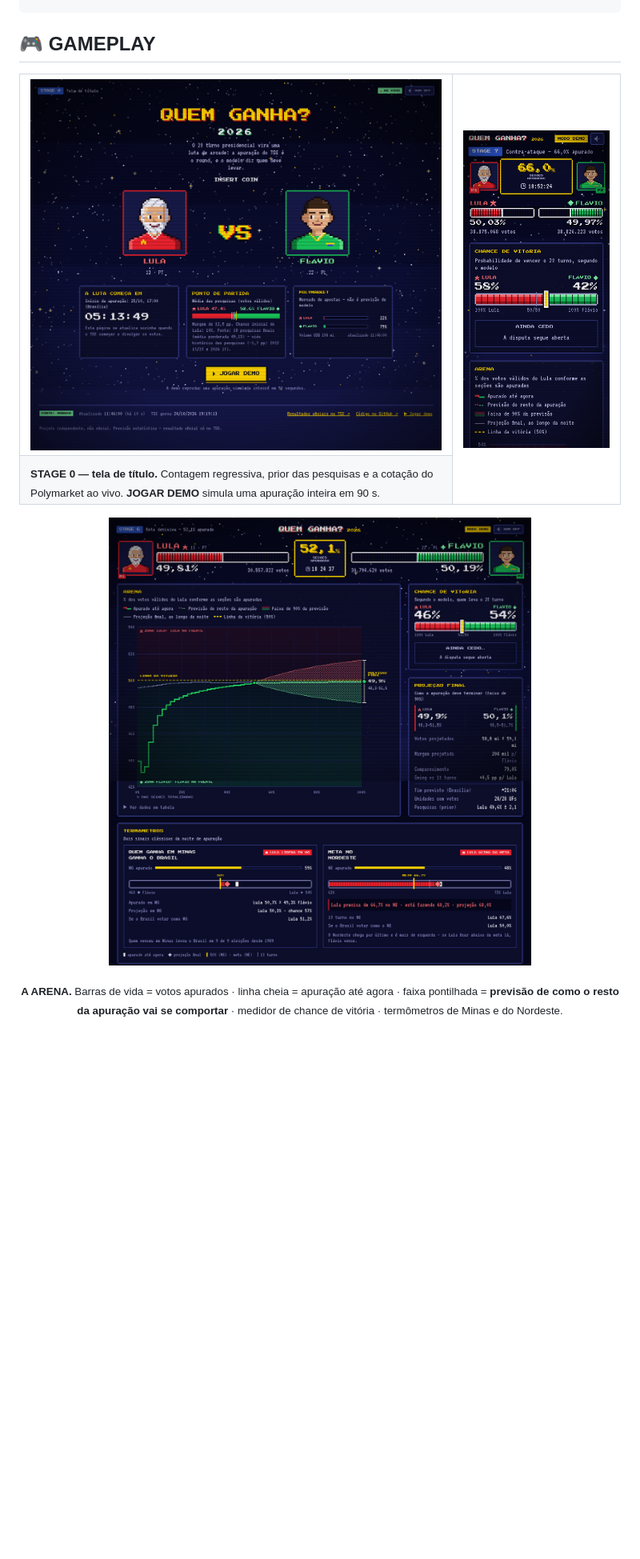
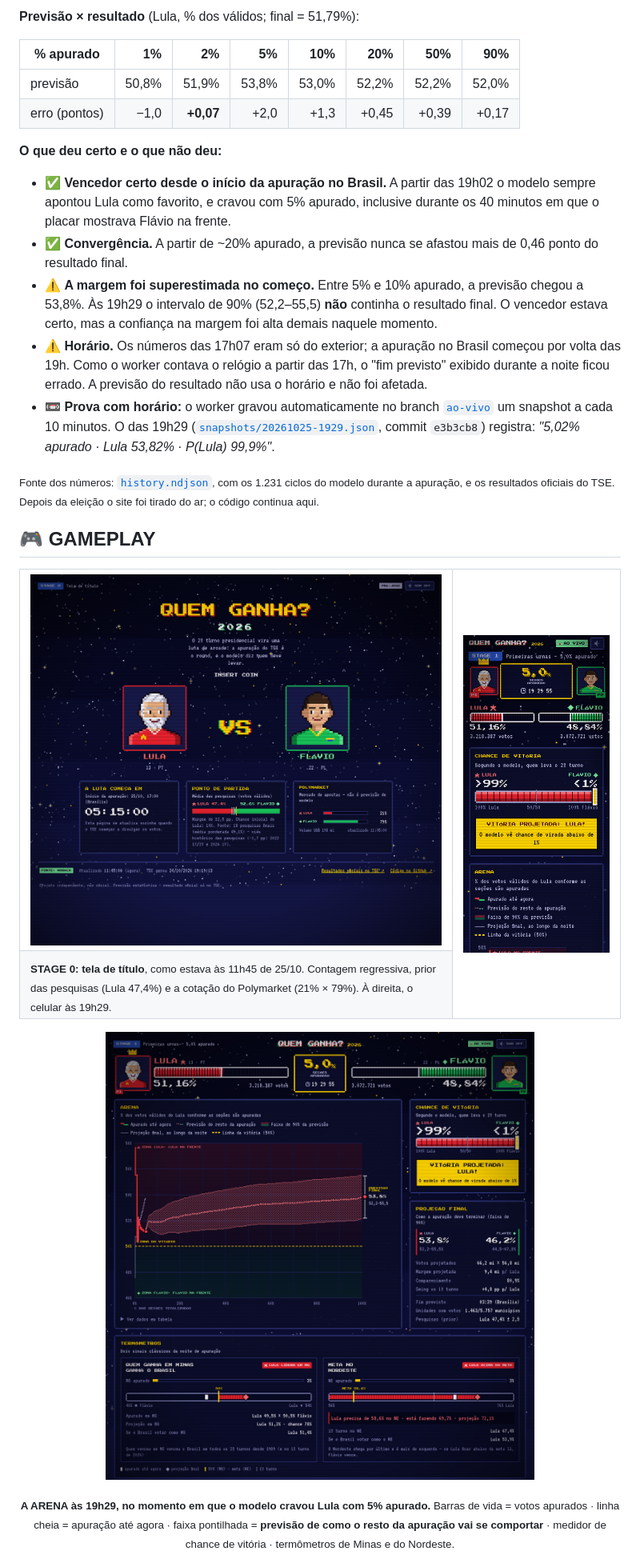
Before and after one commit to joaoemanuelzilli/quem-ganha, a Markdown page: README.md, the part around the change printed below. Shown: that part at 80% size. Drawn GitHub-style; pictures changed too: docs/img/screen-arena.png, docs/img/screen-mobile.png, docs/img/screen-title.png; blank space fills up the shorter version.

```diff
--- a/README.md
+++ b/README.md
@@ -31,3 +53,20 @@
+**Previsão × resultado** (Lula, % dos válidos; final = 51,79%):
+
+| % apurado | 1% | 2% | 5% | 10% | 20% | 50% | 90% |
+|---|---:|---:|---:|---:|---:|---:|---:|
+| previsão | 50,8% | 51,9% | 53,8% | 53,0% | 52,2% | 52,2% | 52,0% |
+| erro (pontos) | −1,0 | **+0,07** | +2,0 | +1,3 | +0,45 | +0,39 | +0,17 |
+
+**O que deu certo e o que não deu:**
+
+- ✅ **Vencedor certo desde o início da apuração no Brasil.** A partir das 19h02 o modelo sempre apontou Lula como favorito, e cravou com 5% apurado, inclusive durante os 40 minutos em que o placar mostrava Flávio na frente.
+- ✅ **Convergência.** A partir de ~20% apurado, a previsão nunca se afastou mais de 0,46 ponto do resultado final.
+- ⚠️ **A margem foi superestimada no começo.** Entre 5% e 10% apurado, a previsão chegou a 53,8%. Às 19h29 o intervalo de 90% (52,2–55,5) **não** continha o resultado final. O vencedor estava certo, mas a confiança na margem foi alta demais naquele momento.
+- ⚠️ **Horário.** Os números das 17h07 eram só do exterior; a apuração no Brasil começou por volta das 19h. Como o worker contava o relógio a partir das 17h, o "fim previsto" exibido durante a noite ficou errado. A previsão do resultado não usa o horário e não foi afetada.
+- 📼 **Prova com horário:** o worker gravou automaticamente no branch [`ao-vivo`](https://github.com/joaoemanuelzilli/quem-ganha/tree/ao-vivo) um snapshot a cada 10 minutos. O das 19h29 ([`snapshots/20261025-1929.json`](https://github.com/joaoemanuelzilli/quem-ganha/blob/ao-vivo/snapshots/20261025-1929.json), commit `e3b3cb8`) registra: *"5,02% apurado · Lula 53,82% · P(Lula) 99,9%"*.
+
+<sub>Fonte dos números: [`history.ndjson`](https://github.com/joaoemanuelzilli/quem-ganha/blob/ao-vivo/history.ndjson), com os 1.231 ciclos do modelo durante a apuração, e os resultados oficiais do TSE. Depois da eleição o site foi tirado do ar; o código continua aqui.</sub>
+
 ## 🎮 GAMEPLAY
 
 <table>
@@ -37,8 +76,8 @@
 </tr>
-<tr><td><sub><b>STAGE 0 — tela de título.</b> Contagem regressiva, prior das pesquisas e a cotação do Polymarket ao vivo. <b>JOGAR DEMO</b> simula uma apuração inteira em 90 s.</sub></td></tr>
+<tr><td><sub><b>STAGE 0: tela de título</b>, como estava às 11h45 de 25/10. Contagem regressiva, prior das pesquisas (Lula 47,4%) e a cotação do Polymarket (21% × 79%). À direita, o celular às 19h29.</sub></td></tr>
 </table>
 
 <p align="center"><img src="docs/img/screen-arena.png" width="100%" alt="Arena: HUD com barras de vida, gráfico da apuração com previsão do restante, chance de vitória, projeção final e termômetros de Minas e do Nordeste"></p>
-<p align="center"><sub><b>A ARENA.</b> Barras de vida = votos apurados · linha cheia = apuração até agora · faixa pontilhada = <b>previsão de como o resto da apuração vai se comportar</b> · medidor de chance de vitória · termômetros de Minas e do Nordeste.</sub></p>
+<p align="center"><sub><b>A ARENA às 19h29, no momento em que o modelo cravou Lula com 5% apurado.</b> Barras de vida = votos apurados · linha cheia = apuração até agora · faixa pontilhada = <b>previsão de como o resto da apuração vai se comportar</b> · medidor de chance de vitória · termômetros de Minas e do Nordeste.</sub></p>
 
 <p align="center"><img src="docs/img/screen-methods.png" width="100%" alt="Select your algorithm: cada método com sua previsão e seu erro histórico no backtest"></p>
```
Also changed, not shown: other parts of README.md (+27 -6 lines), docs/img/result-final.png (added), docs/img/screen-methods.png, 2 other files.
